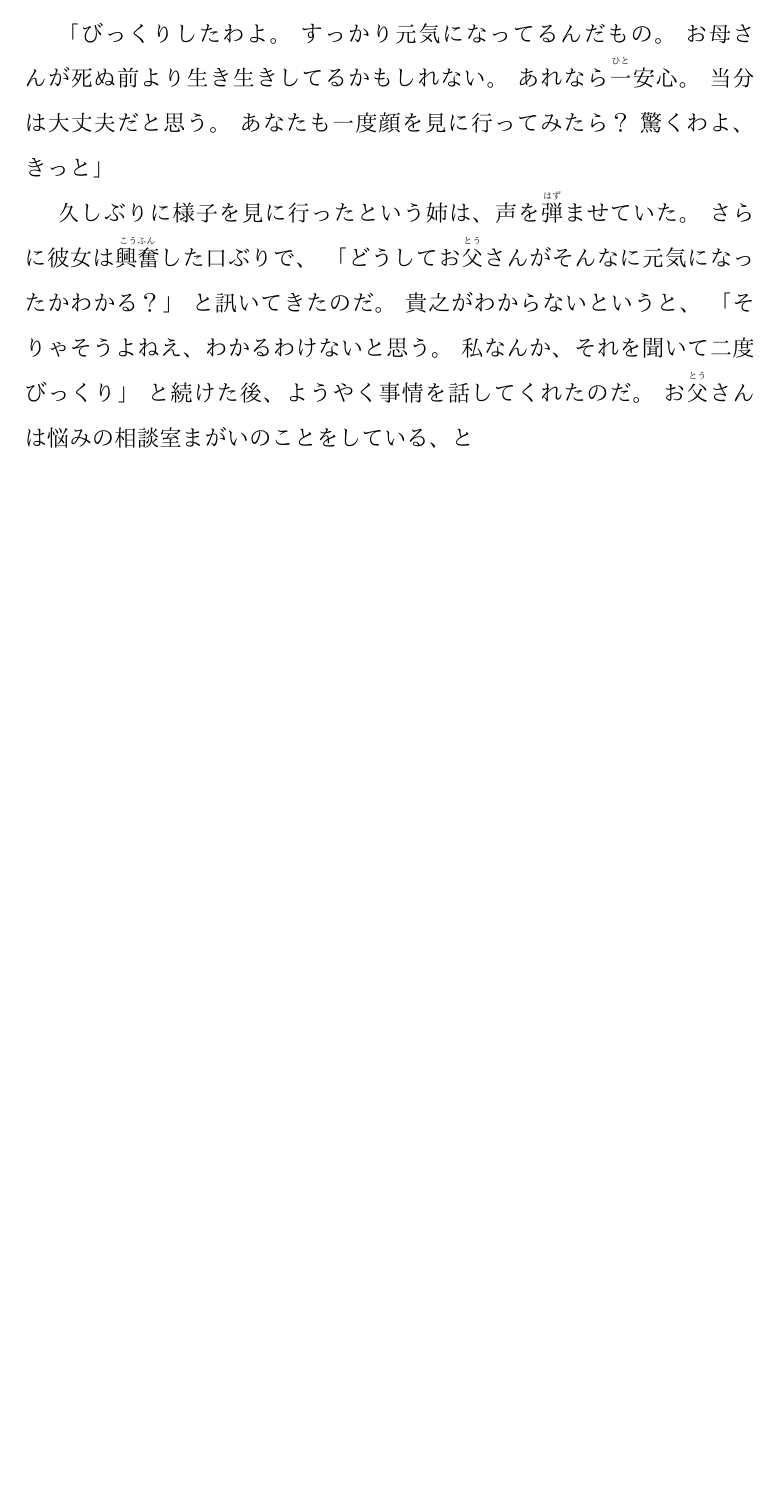
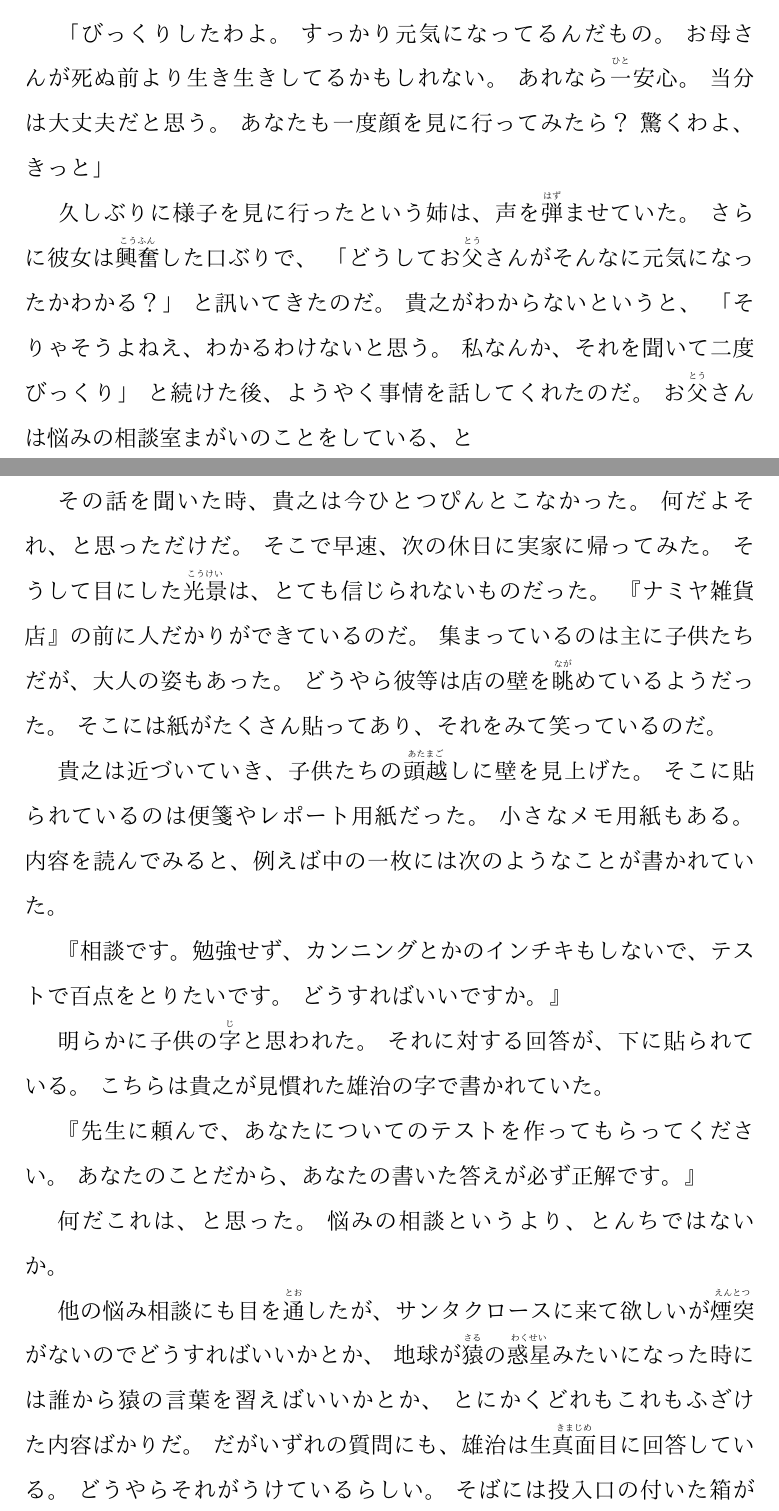
Before and after one commit to HyuksuRyu/namiya-grocery, a LaTeX document (chapter3/02_2021-11-20.tex): part of page 2 of 2 before the commit and two parts of pages 2 and 3 of 4 after it, the two joined at a grey line, cut so that both start at the same text, the shorter picture padded with empty space. Compiled offline with pdfLaTeX.

Commit message:
add 2021-11-20 text until p.145

```diff
--- a/chapter3/02_2021-11-20.tex
+++ b/chapter3/02_2021-11-20.tex
@@ -66,3 +66,36 @@
     と続けた後、ようやく事情を話してくれたのだ。
     お\ruby{父}{とう}さんは悩みの相談室まがいのことをしている、と
 
+    その話を聞いた時、貴之は今ひとつぴんとこなかった。
+    何だよそれ、と思っただけだ。
+    そこで早速、次の休日に実家に帰ってみた。
+    そうして目にした\ruby{光景}{こうけい}は、とても信じられないものだった。
+    『ナミヤ雑貨店』の前に人だかりができているのだ。
+    集まっているのは主に子供たちだが、大人の姿もあった。
+    どうやら彼等は店の壁を\ruby{眺}{なが}めているようだった。
+    そこには紙がたくさん貼ってあり、それをみて笑っているのだ。
+
+    貴之は近づいていき、子供たちの\ruby{頭越}{あたまご}しに壁を見上げた。
+    そこに貼られているのは便箋やレポート用紙だった。
+    小さなメモ用紙もある。
+    内容を読んでみると、例えば中の一枚には次のようなことが書かれていた。
+
+    『相談です。勉強せず、カンニングとかのインチキもしないで、テストで百点をとりたいです。
+    どうすればいいですか。』
+
+    明らかに子供の\ruby{字}{じ}と思われた。
+    それに対する回答が、下に貼られている。
+    こちらは貴之が見慣れた雄治の字で書かれていた。
+
+    『先生に頼んで、あなたについてのテストを作ってもらってください。
+    あなたのことだから、あなたの書いた答えが必ず正解です。』
+
+    何だこれは、と思った。
+    悩みの相談というより、とんちではないか。
+
+    他の悩み相談にも目を\ruby{通}{とお}したが、サンタクロースに来て欲しいが\ruby{煙突}{えんとつ}がないのでどうすればいいかとか、
+    地球が\ruby{猿}{さる}の\ruby{惑星}{わくせい}みたいになった時には誰から猿の言葉を習えばいいかとか、
+    とにかくどれもこれもふざけた内容ばかりだ。
+    だがいずれの質問にも、雄治は\ruby{生真面目}{きまじめ}に回答している。
+    どうやらそれがうけているらしい。
+    そばには投入口の付いた箱が置いてあり、
```
Also changed, not shown: chapter3/02_2021-11-20.pdf, chapter3/chapter3.pdf, chapter3/02_2021-11-20.tex (30 more changed lines).
